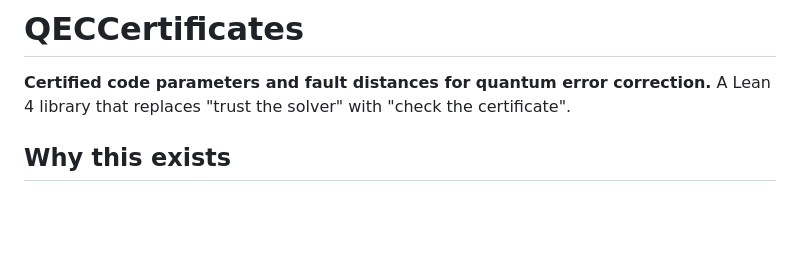
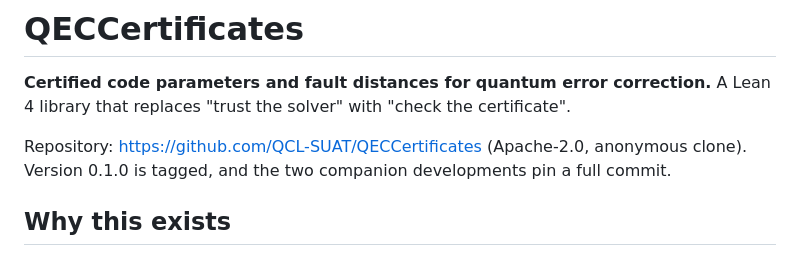
Before and after one commit to QCL-SUAT/QECCertificates, a Markdown page: README.md, the part around the change. Rendered like a GitHub page; blank space fills up the shorter version.

Commit message:
The README says where the repository is
A package that asks to be cited should say where it can be cloned, in the first
screen rather than in a file that has to be opened.

```diff
--- a/README.md
+++ b/README.md
@@ -2,6 +2,9 @@
 
 **Certified code parameters and fault distances for quantum error correction.**
 A Lean 4 library that replaces "trust the solver" with "check the certificate".
+
+Repository: <https://github.com/QCL-SUAT/QECCertificates> (Apache-2.0, anonymous clone).
+Version 0.1.0 is tagged, and the two companion developments pin a full commit.
 
 ## Why this exists
 
```
